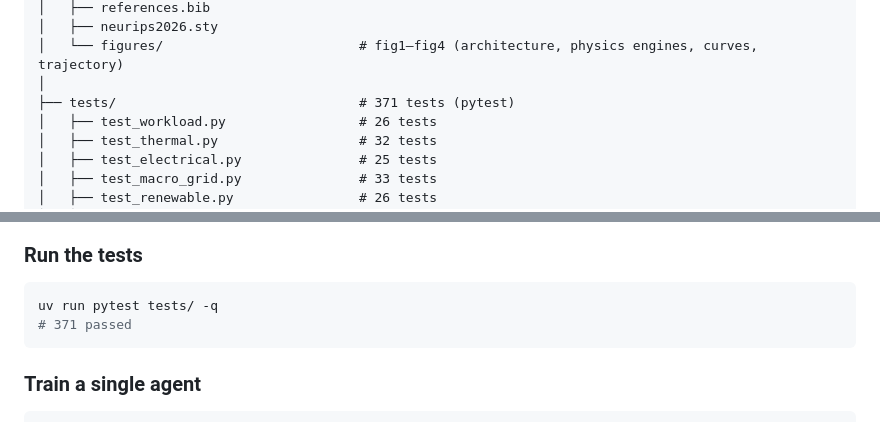
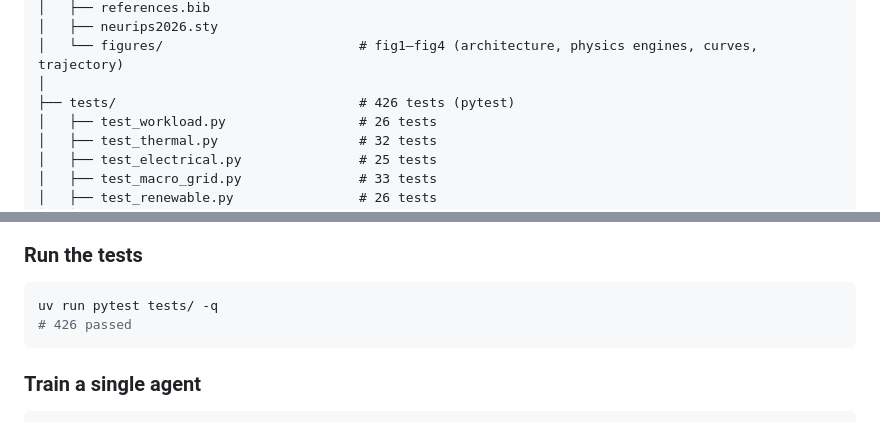
Before and after one commit to HewlettPackard/c2g-bench, a Markdown page: README.md, 2 parts joined by grey strips. Rendered like a GitHub page.

Commit message:
fix(docs): README — update test count 371→426; obs dimensionality 16-D→17-D in figure alt-text

````diff
--- a/README.md
+++ b/README.md
@@ -935,7 +935,7 @@ C2G-Macro/
 │   ├── neurips2026.sty
 │   └── figures/                         # fig1–fig4 (architecture, physics engines, curves, trajectory)
 │
-├── tests/                               # 371 tests (pytest)
+├── tests/                               # 426 tests (pytest)
 │   ├── test_workload.py                 # 26 tests
 │   ├── test_thermal.py                  # 32 tests
 │   ├── test_electrical.py               # 25 tests
@@ -978,7 +978,7 @@ uv sync --extra dev   # pytest, ruff, mypy
 
 ```bash
 uv run pytest tests/ -q
-# 371 passed
+# 426 passed
 ```
 
 ### Train a single agent
````
Also changed, not shown: other parts of README.md (+1 -1 lines).
